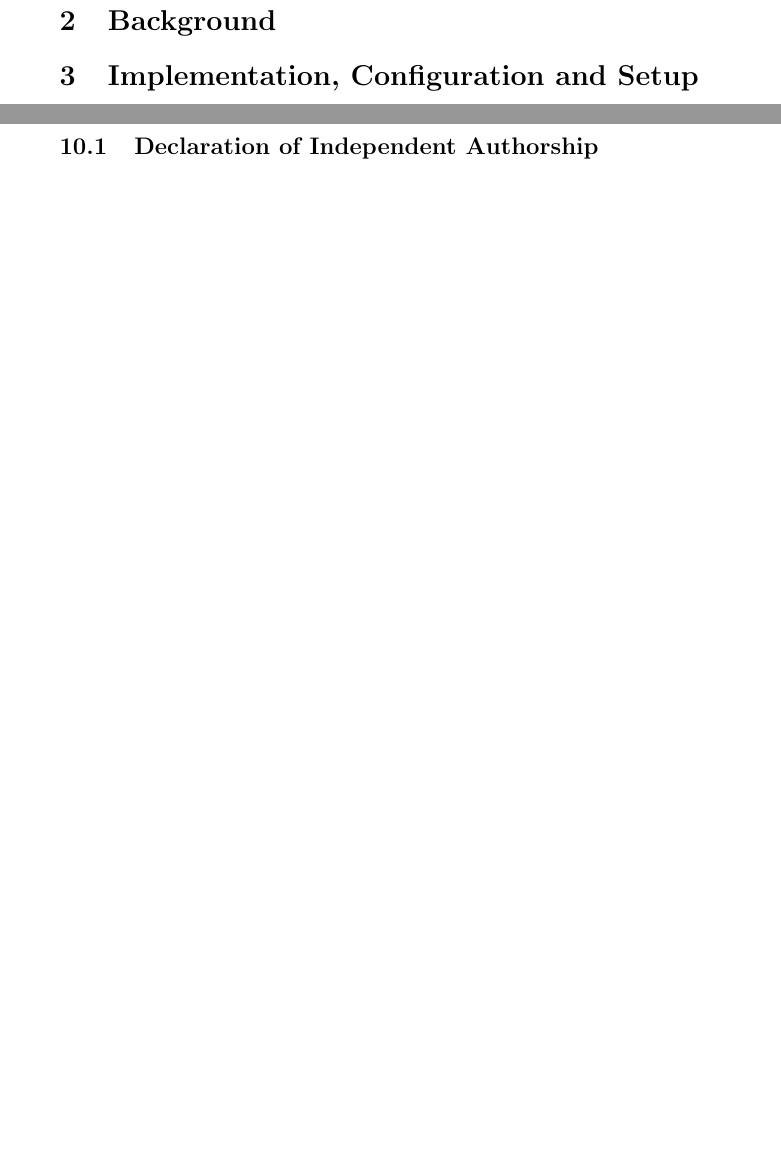
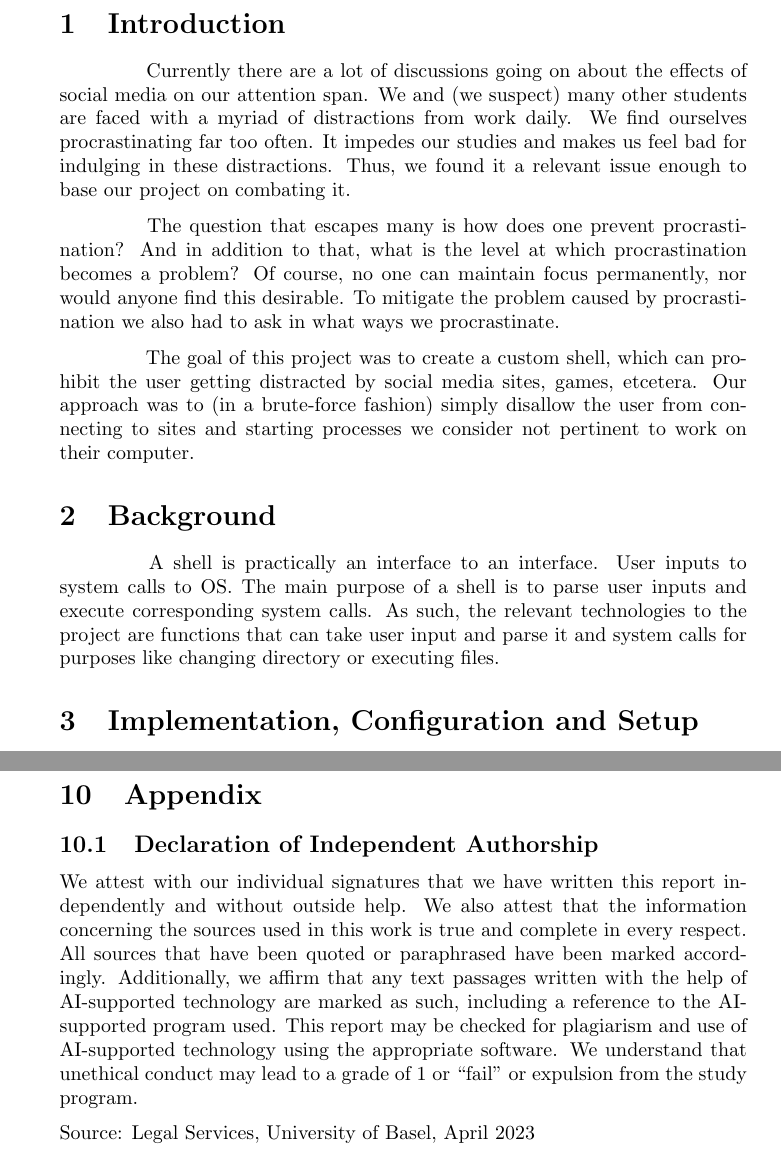
Before and after one commit to lalancz/prosh, a LaTeX document (docs/project_report/project_report.tex): two parts of pages 3 and 4 of 4 before the commit and two parts of pages 3 and 6 of 6 after it, joined at a grey line, cut at the place of the change, the shorter picture padded with empty space. Compiled offline with pdfLaTeX.

Commit message:
add project report draft

```diff
--- a/docs/project_report/project_report.tex
+++ b/docs/project_report/project_report.tex
@@ -34,5 +34,13 @@
 
 \section{Introduction}
 
+\hspace{4em} Currently there are a lot of discussions going on about the effects of social media on our attention span. We and (we suspect) many other students are faced with a myriad of distractions from work daily. We find ourselves procrastinating far too often. It impedes our studies and makes us feel bad for indulging in these distractions. Thus, we found it a relevant issue enough to base our project on combating it.
+
+\hspace{4em} The question that escapes many is how does one prevent procrastination? And in addition to that, what is the level at which procrastination becomes a problem? Of course, no one can maintain focus permanently, nor would anyone find this desirable. To mitigate the problem caused by procrastination we also had to ask in what ways we procrastinate.
+
+\hspace{4em} The goal of this project was to create a custom shell, which can prohibit the user getting distracted by social media sites, games, etcetera. Our approach was to (in a brute-force fashion) simply disallow the user from connecting to sites and starting processes we consider not pertinent to work on their computer.
+
+
 \section{Background}
 
+\hspace{4em} A shell is practically an interface to an interface. User inputs to system calls to OS. The main purpose of a shell is to parse user inputs and execute corresponding system calls. As such, the relevant technologies to the project are functions that can take user input and parse it and system calls for purposes like changing directory or executing files.
@@ -61,4 +86,14 @@ Use this for code
 
 \subsection{Declaration of Independent Authorship}
 
+We attest with our individual signatures that we have written this report independently and without outside
+help. We also attest that the information concerning the sources used in this work is true and complete in every
+respect. All sources that have been quoted or paraphrased have been marked accordingly.
+Additionally, we affirm that any text passages written with the help of AI-supported technology are marked as
+such, including a reference to the AI-supported program used.
+This report may be checked for plagiarism and use of AI-supported technology using the appropriate software.
+We understand that unethical conduct may lead to a grade of 1 or “fail” or expulsion from the study program.
+
+Source: Legal Services, University of Basel, April 2023
+
 \end{document}
```
Also changed, not shown: docs/project_report/project_report.tex (17 more changed lines).
